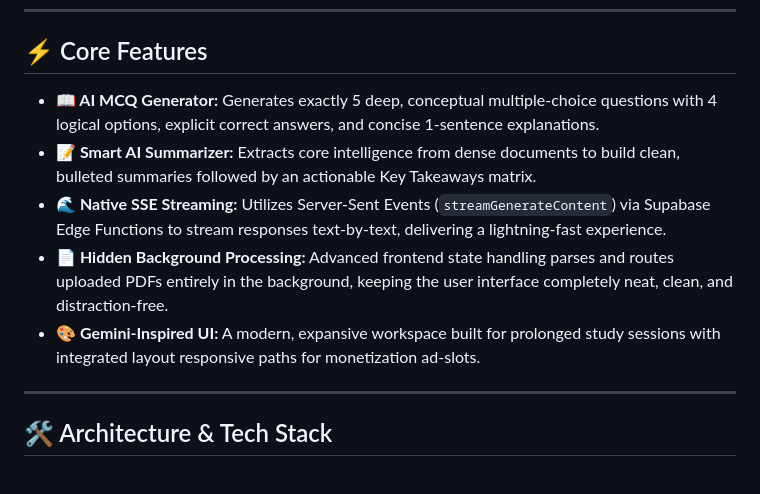
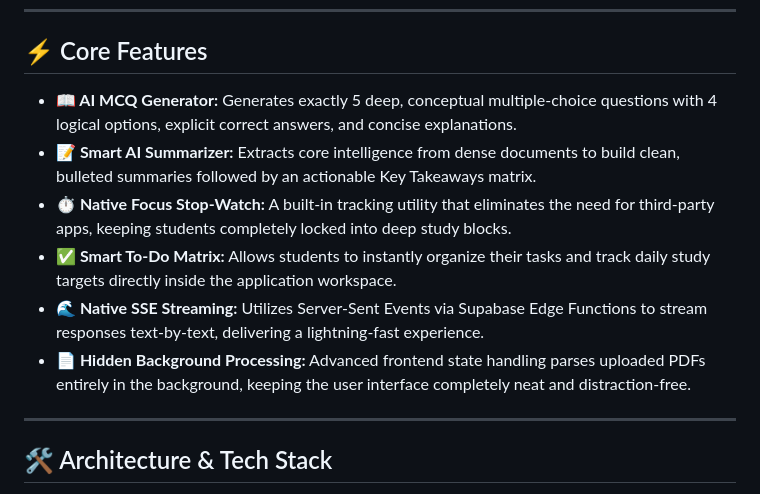
Before and after one commit to alamgirhossainbogura-crypto/BrainFlex-AI, a Markdown page: README.md, the part around the change. Rendered like a GitHub page.

```diff
--- a/README.md
+++ b/README.md
@@ -17,11 +17,12 @@ Standard AI applications fail under heavy user traffic due to strict API rate li
 
 ## ⚡ Core Features
 
-* **📖 AI MCQ Generator:** Generates exactly 5 deep, conceptual multiple-choice questions with 4 logical options, explicit correct answers, and concise 1-sentence explanations.
-* **📝 Smart AI Summarizer:** Extracts core intelligence from dense documents to build clean, bulleted summaries followed by an actionable Key Takeaways matrix.
-* **🌊 Native SSE Streaming:** Utilizes Server-Sent Events (`streamGenerateContent`) via Supabase Edge Functions to stream responses text-by-text, delivering a lightning-fast experience.
-* **📄 Hidden Background Processing:** Advanced frontend state handling parses and routes uploaded PDFs entirely in the background, keeping the user interface completely neat, clean, and distraction-free.
-* **🎨 Gemini-Inspired UI:** A modern, expansive workspace built for prolonged study sessions with integrated layout responsive paths for monetization ad-slots.
+*   **📖 AI MCQ Generator:** Generates exactly 5 deep, conceptual multiple-choice questions with 4 logical options, explicit correct answers, and concise explanations.
+*   **📝 Smart AI Summarizer:** Extracts core intelligence from dense documents to build clean, bulleted summaries followed by an actionable Key Takeaways matrix.
+*   **⏱️ Native Focus Stop-Watch:** A built-in tracking utility that eliminates the need for third-party apps, keeping students completely locked into deep study blocks.
+*   **✅ Smart To-Do Matrix:** Allows students to instantly organize their tasks and track daily study targets directly inside the application workspace.
+*   **🌊 Native SSE Streaming:** Utilizes Server-Sent Events via Supabase Edge Functions to stream responses text-by-text, delivering a lightning-fast experience.
+*   **📄 Hidden Background Processing:** Advanced frontend state handling parses uploaded PDFs entirely in the background, keeping the user interface completely neat and distraction-free.
 
 ---
 
```
